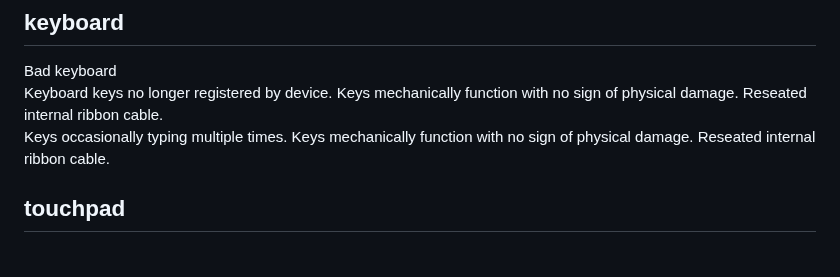
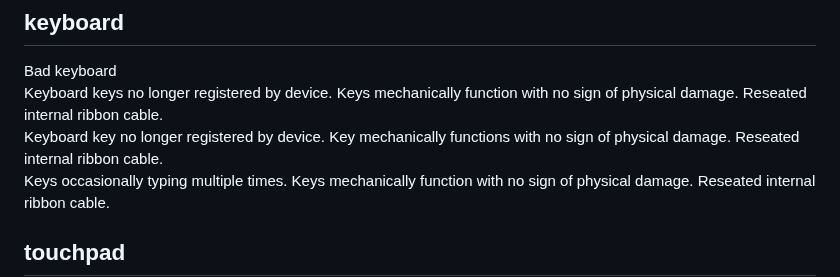
Before and after one commit to HCPS-OTIS/tools, a Markdown page: templates/windows.md, the part around the change. Rendered like a GitHub page; blank space fills up the shorter version.

```diff
--- a/templates/windows.md
+++ b/templates/windows.md
@@ -66,6 +66,7 @@ Charger will not charge device. Tried other chargers on device and they function
 
 Bad keyboard
 Keyboard keys no longer registered by device. Keys mechanically function with no sign of physical damage. Reseated internal ribbon cable.
+Keyboard key no longer registered by device. Key mechanically functions with no sign of physical damage. Reseated internal ribbon cable.
 Keys occasionally typing multiple times. Keys mechanically function with no sign of physical damage. Reseated internal ribbon cable.
 
 ## touchpad
```
